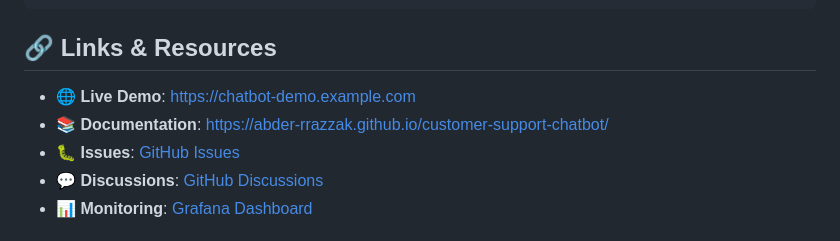
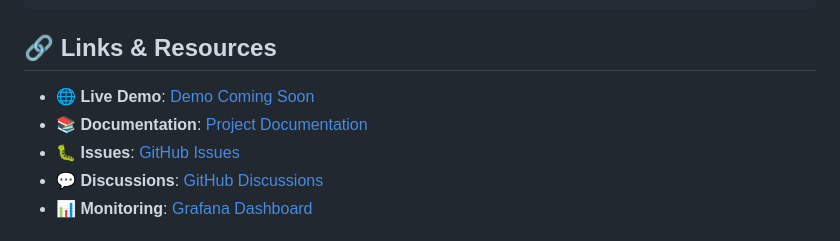
Before and after one commit to Abder-rrazzak/customer-support-chatbot, a Markdown page: README.md, the part around the change. GitHub-like rendering.

Commit message:
More Links

```diff
--- a/README.md
+++ b/README.md
@@ -567,8 +567,8 @@ customer-support-chatbot/
 
 ## 🔗 Links & Resources
 
-- **🌐 Live Demo**: [https://chatbot-demo.example.com](https://chatbot-demo.example.com)
-- **📚 Documentation**: [https://abder-rrazzak.github.io/customer-support-chatbot/](https://abder-rrazzak.github.io/customer-support-chatbot/)
+- **🌐 Live Demo**: [Demo Coming Soon](https://github.com/abder-rrazzak/customer-support-chatbot)
+- **📚 Documentation**: [Project Documentation](https://github.com/abder-rrazzak/customer-support-chatbot/blob/main/README.md)
 - **🐛 Issues**: [GitHub Issues](https://github.com/abder-rrazzak/customer-support-chatbot/issues)
 - **💬 Discussions**: [GitHub Discussions](https://github.com/abder-rrazzak/customer-support-chatbot/discussions)
 - **📊 Monitoring**: [Grafana Dashboard](http://localhost:3000)
```
